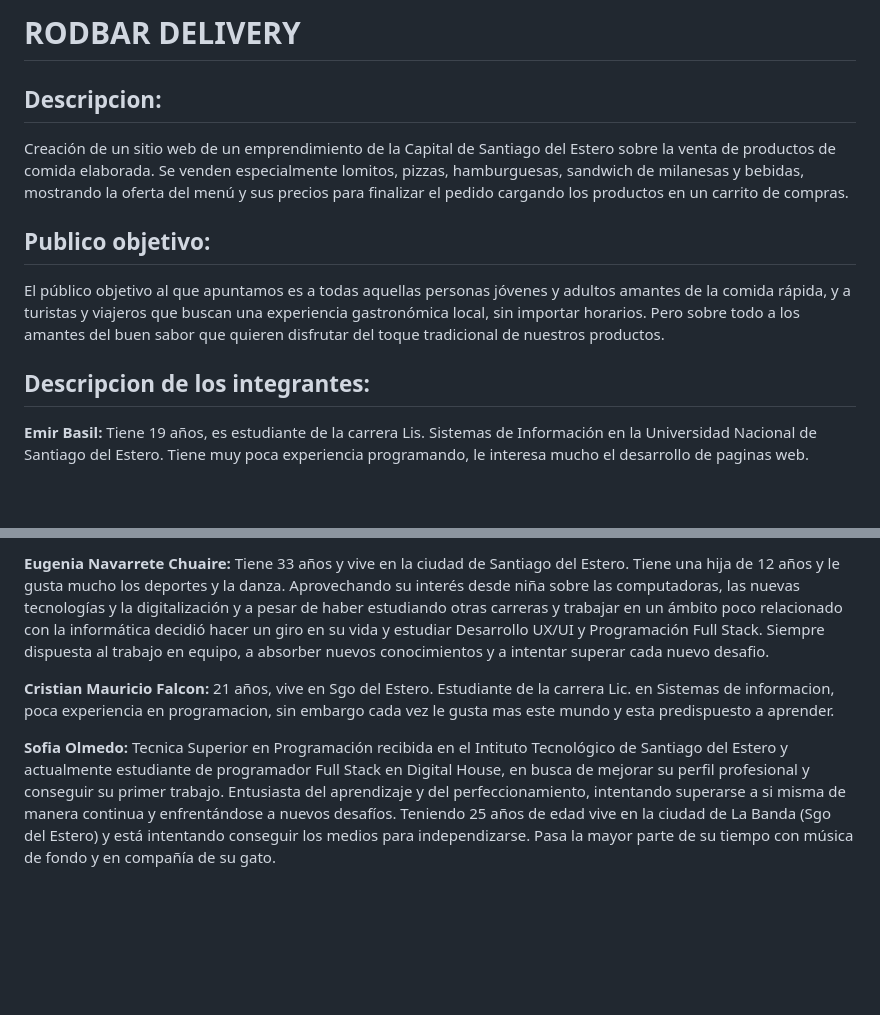
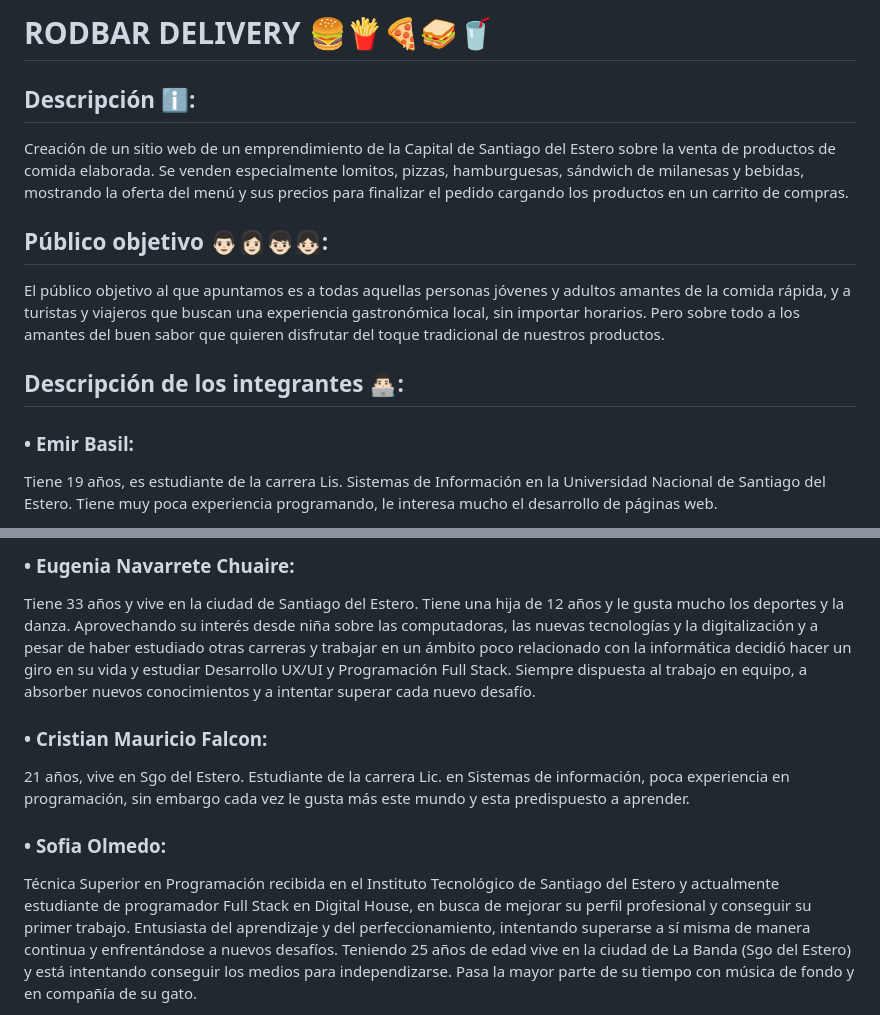
Before and after one commit to cristiangc92/RodBar-Delivery-DH, a Markdown page: README.md, 2 parts joined by grey strips. Drawn GitHub-style; blank space fills up the shorter version.

```diff
--- a/README.md
+++ b/README.md
@@ -1,15 +1,15 @@
-# RODBAR DELIVERY
+# RODBAR DELIVERY 🍔🍟🍕🥪🥤
 
-## Descripcion:
+## Descripción ℹ️:
 
-<p>Creación de un sitio web de un emprendimiento de la Capital de Santiago del Estero sobre la venta de productos de comida elaborada. Se venden especialmente lomitos, pizzas, hamburguesas, sandwich de milanesas y bebidas, mostrando la oferta del menú y sus precios para finalizar el pedido cargando los productos en un carrito de compras.</p>
+<p>Creación de un sitio web de un emprendimiento de la Capital de Santiago del Estero sobre la venta de productos de comida elaborada. Se venden especialmente lomitos, pizzas, hamburguesas, sándwich de milanesas y bebidas, mostrando la oferta del menú y sus precios para finalizar el pedido cargando los productos en un carrito de compras.</p>
 
-## Publico objetivo:
+## Público objetivo 👨🏻‍👩🏻‍👦🏻‍👧🏻:
 
 <p>El público objetivo al que apuntamos es a todas aquellas personas jóvenes y adultos amantes de la comida rápida, y a turistas y viajeros que buscan una experiencia gastronómica local, sin importar horarios.
 Pero sobre todo a los amantes del buen sabor que quieren disfrutar del toque tradicional de nuestros productos.</p>
 
-## Descripcion de los integrantes:
+## Descripción de los integrantes 👨🏻‍💻:
 
-<p><b>Emir Basil:</b> Tiene 19 años, es estudiante de la carrera Lis. Sistemas de Información en la Universidad Nacional de Santiago del Estero. Tiene muy poca experiencia programando, le interesa mucho el desarrollo de paginas web.</p>
+<h3><b>• Emir Basil:</b></h3> <p>Tiene 19 años, es estudiante de la carrera Lis. Sistemas de Información en la Universidad Nacional de Santiago del Estero. Tiene muy poca experiencia programando, le interesa mucho el desarrollo de páginas web.</p>
 
@@ -17,7 +17,7 @@ Pero sobre todo a los amantes del buen sabor que quieren disfrutar del toque tra
 
-<p><b>Eugenia Navarrete Chuaire:</b> Tiene 33 años y vive en la ciudad de Santiago del Estero. Tiene una hija de 12 años y le gusta mucho los deportes y la danza. Aprovechando su interés desde niña sobre las computadoras, las nuevas tecnologías y la digitalización y a pesar de haber estudiando otras carreras y trabajar en un ámbito poco relacionado con la informática decidió hacer un giro en su vida y estudiar Desarrollo UX/UI y Programación Full Stack. Siempre dispuesta al trabajo en equipo, a absorber nuevos conocimientos y a intentar superar cada nuevo desafio.</p>
+<h3><b>• Eugenia Navarrete Chuaire:</b></h3> <p>Tiene 33 años y vive en la ciudad de Santiago del Estero. Tiene una hija de 12 años y le gusta mucho los deportes y la danza. Aprovechando su interés desde niña sobre las computadoras, las nuevas tecnologías y la digitalización y a pesar de haber estudiado otras carreras y trabajar en un ámbito poco relacionado con la informática decidió hacer un giro en su vida y estudiar Desarrollo UX/UI y Programación Full Stack. Siempre dispuesta al trabajo en equipo, a absorber nuevos conocimientos y a intentar superar cada nuevo desafío.</p>
 
-<p><b>Cristian Mauricio Falcon:</b> 21 años, vive en Sgo del Estero. Estudiante de la carrera Lic. en Sistemas de informacion, poca experiencia en programacion, sin embargo cada vez le gusta mas este mundo y esta predispuesto a aprender.</p>
+<h3><b>• Cristian Mauricio Falcon:</b></h3> <p>21 años, vive en Sgo del Estero. Estudiante de la carrera Lic. en Sistemas de información, poca experiencia en programación, sin embargo cada vez le gusta más este mundo y esta predispuesto a aprender.</p>
 
-<p><b>Sofia Olmedo:</b> Tecnica Superior en Programación recibida en el Intituto Tecnológico de Santiago del Estero y actualmente estudiante de programador Full Stack en Digital House, en busca de mejorar su perfil profesional y conseguir su primer trabajo. Entusiasta del aprendizaje y del perfeccionamiento, intentando superarse a si misma de manera continua y enfrentándose a nuevos desafíos. Teniendo 25 años de edad vive en la ciudad de La Banda (Sgo del Estero) y está intentando conseguir los medios para independizarse. Pasa la mayor parte de su tiempo con música de fondo y en compañía de su gato.</p>
+<h3><b>• Sofia Olmedo:</b></h3> <p>Técnica Superior en Programación recibida en el Instituto Tecnológico de Santiago del Estero y actualmente estudiante de programador Full Stack en Digital House, en busca de mejorar su perfil profesional y conseguir su primer trabajo. Entusiasta del aprendizaje y del perfeccionamiento, intentando superarse a sí misma de manera continua y enfrentándose a nuevos desafíos. Teniendo 25 años de edad vive en la ciudad de La Banda (Sgo del Estero) y está intentando conseguir los medios para independizarse. Pasa la mayor parte de su tiempo con música de fondo y en compañía de su gato.</p>
 
```
Also changed, not shown: other parts of README.md (+12 -2 lines).
